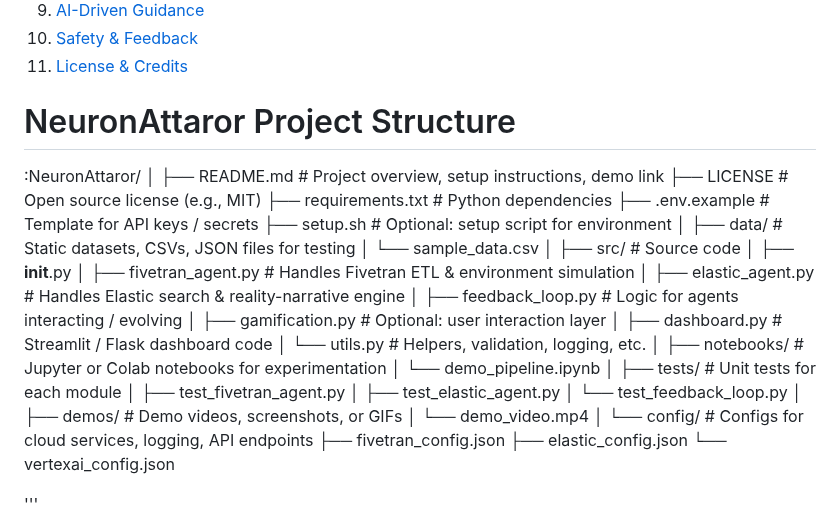
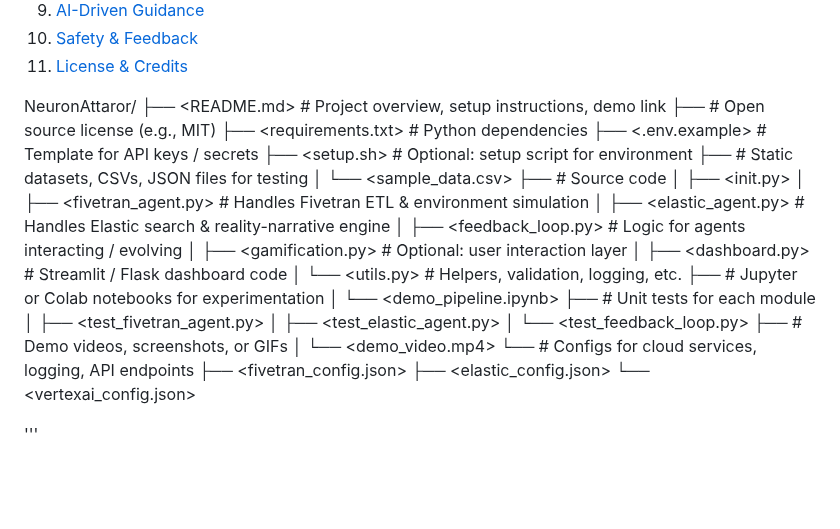
Before and after one commit to senushidinara/Neuron-narrator-, a Markdown page: README.md, the part around the change. GitHub-like rendering; folded sections open; blank space fills up the shorter version.

```diff
--- a/README.md
+++ b/README.md
@@ -23,44 +23,34 @@
 </details>
 
 
-# NeuronAttaror Project Structure
-
-:NeuronAttaror/
-│
-├── README.md                  # Project overview, setup instructions, demo link
-├── LICENSE                    # Open source license (e.g., MIT)
-├── requirements.txt           # Python dependencies
-├── .env.example               # Template for API keys / secrets
-├── setup.sh                   # Optional: setup script for environment
-│
-├── data/                      # Static datasets, CSVs, JSON files for testing
-│   └── sample_data.csv
-│
-├── src/                       # Source code
-│   ├── __init__.py
-│   ├── fivetran_agent.py      # Handles Fivetran ETL & environment simulation
-│   ├── elastic_agent.py       # Handles Elastic search & reality-narrative engine
-│   ├── feedback_loop.py       # Logic for agents interacting / evolving
-│   ├── gamification.py        # Optional: user interaction layer
-│   ├── dashboard.py           # Streamlit / Flask dashboard code
-│   └── utils.py               # Helpers, validation, logging, etc.
-│
-├── notebooks/                 # Jupyter or Colab notebooks for experimentation
-│   └── demo_pipeline.ipynb
-│
-├── tests/                     # Unit tests for each module
-│   ├── test_fivetran_agent.py
-│   ├── test_elastic_agent.py
-│   └── test_feedback_loop.py
-│
-├── demos/                     # Demo videos, screenshots, or GIFs
-│   └── demo_video.mp4
-│
-└── config/                    # Configs for cloud services, logging, API endpoints
-    ├── fivetran_config.json
-    ├── elastic_config.json
-    └── vertexai_config.json
-
+NeuronAttaror/
+├── <README.md>               # Project overview, setup instructions, demo link
+├──                  # Open source license (e.g., MIT)
+├── <requirements.txt>        # Python dependencies
+├── <.env.example>            # Template for API keys / secrets
+├── <setup.sh>                # Optional: setup script for environment
+├──                    # Static datasets, CSVs, JSON files for testing
+│   └── <sample_data.csv>
+├──                     # Source code
+│   ├── <init.py>
+│   ├── <fivetran_agent.py>       # Handles Fivetran ETL & environment simulation
+│   ├── <elastic_agent.py>        # Handles Elastic search & reality-narrative engine
+│   ├── <feedback_loop.py>        # Logic for agents interacting / evolving
+│   ├── <gamification.py>         # Optional: user interaction layer
+│   ├── <dashboard.py>            # Streamlit / Flask dashboard code
+│   └── <utils.py>                # Helpers, validation, logging, etc.
+├──               # Jupyter or Colab notebooks for experimentation
+│   └── <demo_pipeline.ipynb>
+├──                   # Unit tests for each module
+│   ├── <test_fivetran_agent.py>
+│   ├── <test_elastic_agent.py>
+│   └── <test_feedback_loop.py>
+├──                   # Demo videos, screenshots, or GIFs
+│   └── <demo_video.mp4>
+└──                  # Configs for cloud services, logging, API endpoints
+├── <fivetran_config.json>
+├── <elastic_config.json>
+└── <vertexai_config.json>
 
 '''
 
```
